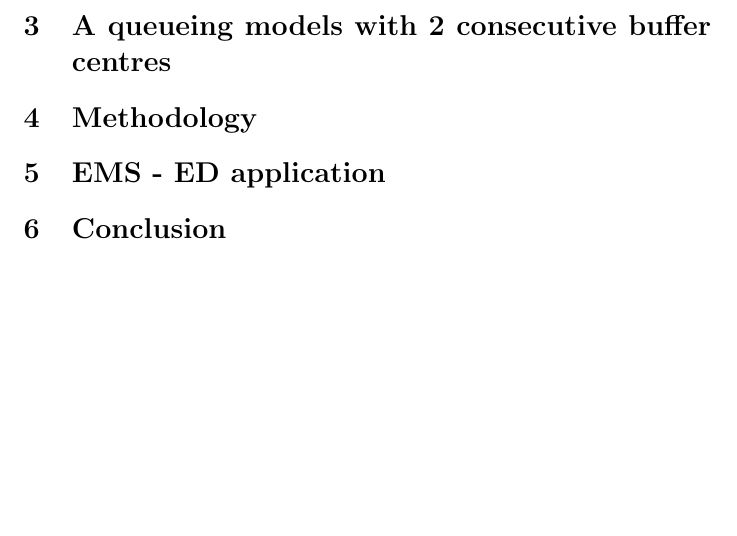
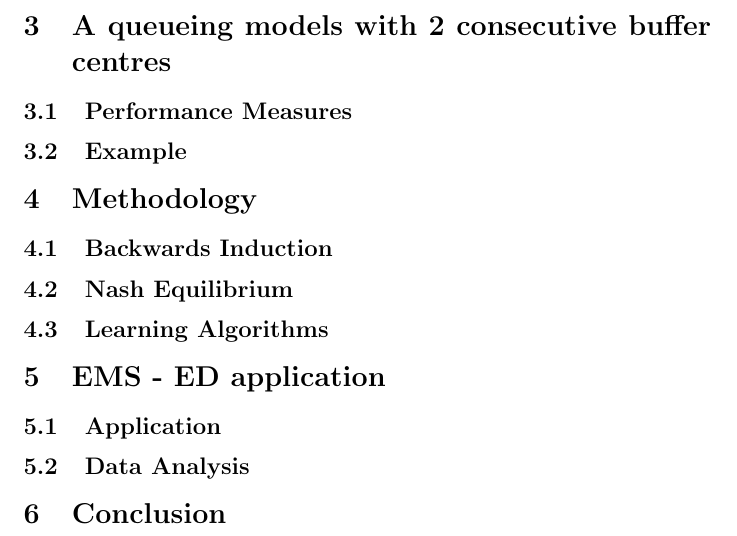
Before and after one commit to MichalisPanayides/ED-EMS-game-paper, a LaTeX document (main.tex, which reads sections/healthcare_application/main.tex, sections/methodology/main.tex, sections/queueing_model/main.tex): part of page 2 of 2, cut so that both start at the same text, the shorter picture padded with empty space. Compiled offline with pdfLaTeX.

Commit message:
Add subsections

```diff
--- a/sections/healthcare_application/main.tex
+++ b/sections/healthcare_application/main.tex
@@ -1 +1,5 @@
 \section{EMS - ED application}
+
+\subsection{Application}
+
+\subsection{Data Analysis}
--- a/sections/methodology/main.tex
+++ b/sections/methodology/main.tex
@@ -1 +1,7 @@
 \section{Methodology}
+
+\subsection{Backwards Induction}
+
+\subsection{Nash Equilibrium}
+
+\subsection{Learning Algorithms}
--- a/sections/queueing_model/main.tex
+++ b/sections/queueing_model/main.tex
@@ -1 +1,5 @@
 \section{A queueing models with 2 consecutive buffer centres}
+
+\subsection{Performance Measures}
+
+\subsection{Example}
```
